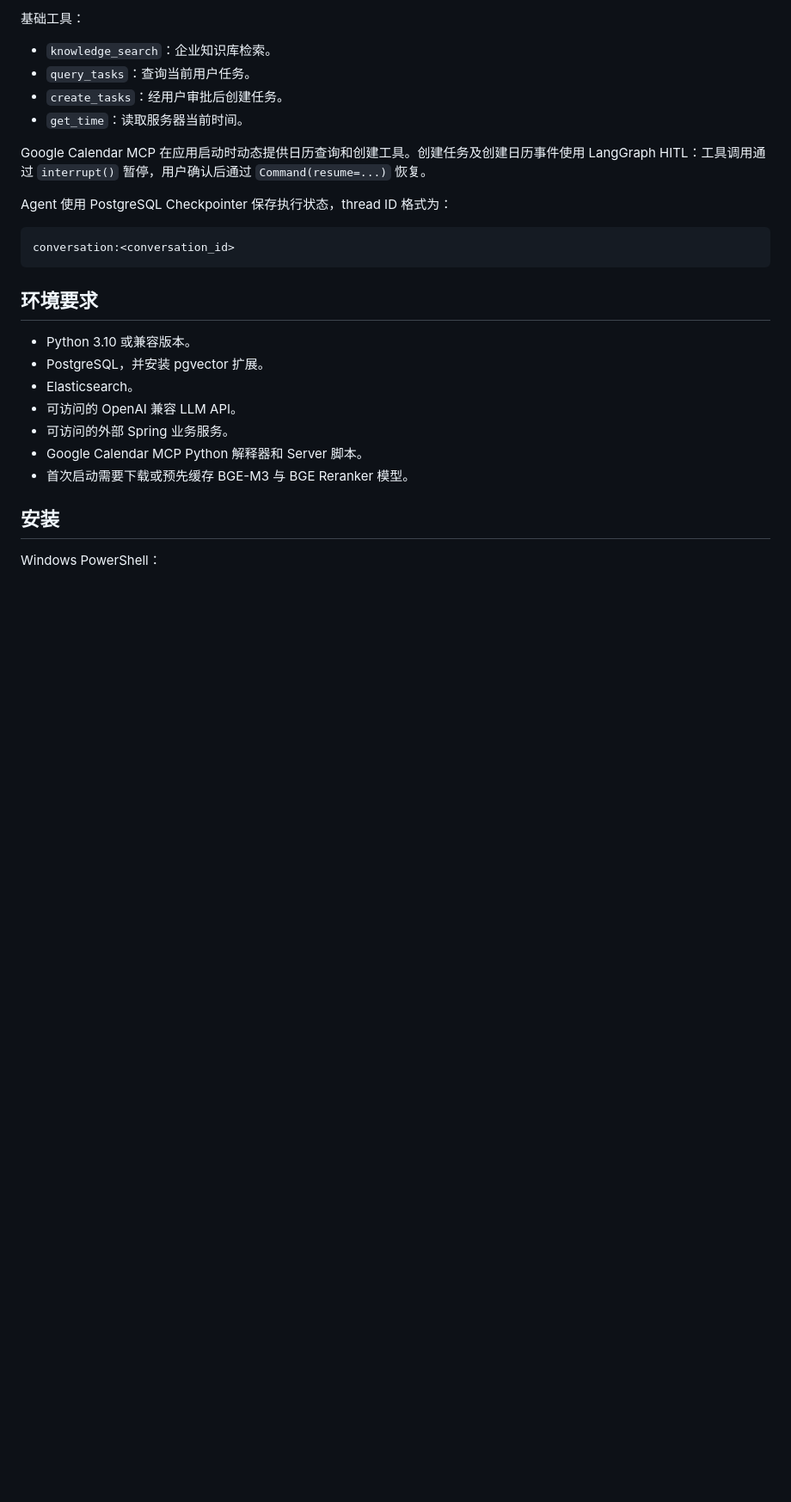
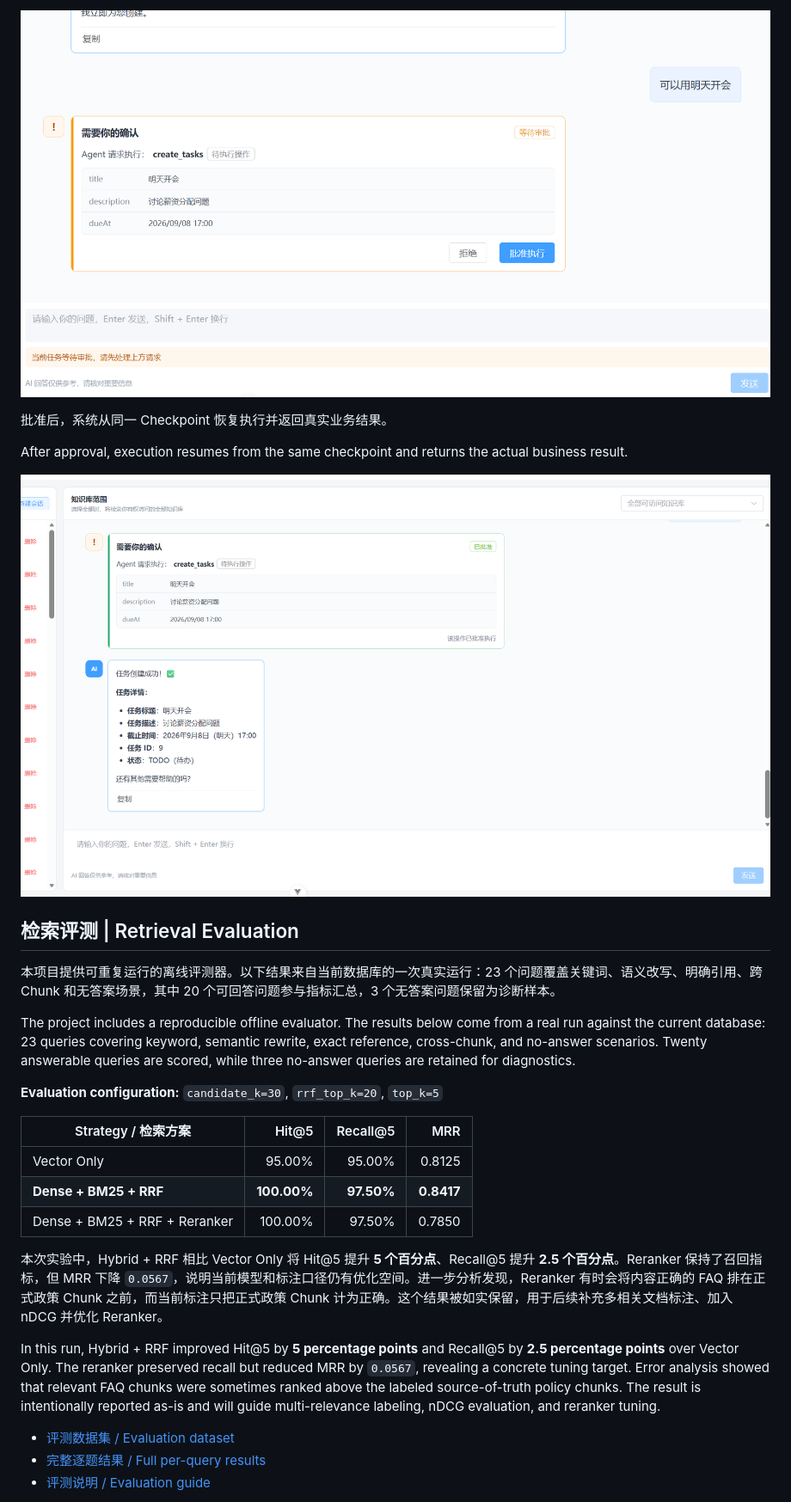
Before and after one commit to na-zu-na/enterprise-ai-service, a Markdown page: README.md, the part around the change printed below. Shown: that part at 86% size. Drawn GitHub-style; pictures changed too: pics/HITL.png (added), pics/创建任务结果.png (added); blank space fills up the shorter version.

````diff
--- a/README.md
+++ b/README.md
@@ -128,29 +76,31 @@ START → Agent/LLM → 是否调用工具？
 
-基础工具：
+![HITL 等待审批 / HITL pending approval](pics/HITL.png)
 
-- `knowledge_search`：企业知识库检索。
-- `query_tasks`：查询当前用户任务。
-- `create_tasks`：经用户审批后创建任务。
-- `get_time`：读取服务器当前时间。
+批准后，系统从同一 Checkpoint 恢复执行并返回真实业务结果。
 
-Google Calendar MCP 在应用启动时动态提供日历查询和创建工具。创建任务及创建日历事件使用 LangGraph HITL：工具调用通过 `interrupt()` 暂停，用户确认后通过 `Command(resume=...)` 恢复。
+After approval, execution resumes from the same checkpoint and returns the actual business result.
 
-Agent 使用 PostgreSQL Checkpointer 保存执行状态，thread ID 格式为：
+![任务创建成功 / Task created after approval](pics/创建任务结果.png)
 
-```text
-conversation:<conversation_id>
-```
+## 检索评测 | Retrieval Evaluation
 
-## 环境要求
+本项目提供可重复运行的离线评测器。以下结果来自当前数据库的一次真实运行：23 个问题覆盖关键词、语义改写、明确引用、跨 Chunk 和无答案场景，其中 20 个可回答问题参与指标汇总，3 个无答案问题保留为诊断样本。
 
-- Python 3.10 或兼容版本。
-- PostgreSQL，并安装 pgvector 扩展。
-- Elasticsearch。
-- 可访问的 OpenAI 兼容 LLM API。
-- 可访问的外部 Spring 业务服务。
-- Google Calendar MCP Python 解释器和 Server 脚本。
-- 首次启动需要下载或预先缓存 BGE-M3 与 BGE Reranker 模型。
+The project includes a reproducible offline evaluator. The results below come from a real run against the current database: 23 queries covering keyword, semantic rewrite, exact reference, cross-chunk, and no-answer scenarios. Twenty answerable queries are scored, while three no-answer queries are retained for diagnostics.
 
-## 安装
+**Evaluation configuration:** `candidate_k=30`, `rrf_top_k=20`, `top_k=5`
 
-Windows PowerShell：
+| Strategy / 检索方案 | Hit@5 | Recall@5 | MRR |
+|---|---:|---:|---:|
+| Vector Only | 95.00% | 95.00% | 0.8125 |
+| **Dense + BM25 + RRF** | **100.00%** | **97.50%** | **0.8417** |
+| Dense + BM25 + RRF + Reranker | 100.00% | 97.50% | 0.7850 |
+
+本次实验中，Hybrid + RRF 相比 Vector Only 将 Hit@5 提升 **5 个百分点**、Recall@5 提升 **2.5 个百分点**。Reranker 保持了召回指标，但 MRR 下降 `0.0567`，说明当前模型和标注口径仍有优化空间。进一步分析发现，Reranker 有时会将内容正确的 FAQ 排在正式政策 Chunk 之前，而当前标注只把正式政策 Chunk 计为正确。这个结果被如实保留，用于后续补充多相关文档标注、加入 nDCG 并优化 Reranker。
+
+In this run, Hybrid + RRF improved Hit@5 by **5 percentage points** and Recall@5 by **2.5 percentage points** over Vector Only. The reranker preserved recall but reduced MRR by `0.0567`, revealing a concrete tuning target. Error analysis showed that relevant FAQ chunks were sometimes ranked above the labeled source-of-truth policy chunks. The result is intentionally reported as-is and will guide multi-relevance labeling, nDCG evaluation, and reranker tuning.
+
+- [评测数据集 / Evaluation dataset](evals/datasets/retrieval_eval_current.json)
+- [完整逐题结果 / Full per-query results](evals/results/retrieval_eval_current_results.json)
+- [评测说明 / Evaluation guide](evals/README.md)
+
````
Also changed, not shown: other parts of README.md (+149 -276 lines), pics/rag检索.png (added), 5 other files.
